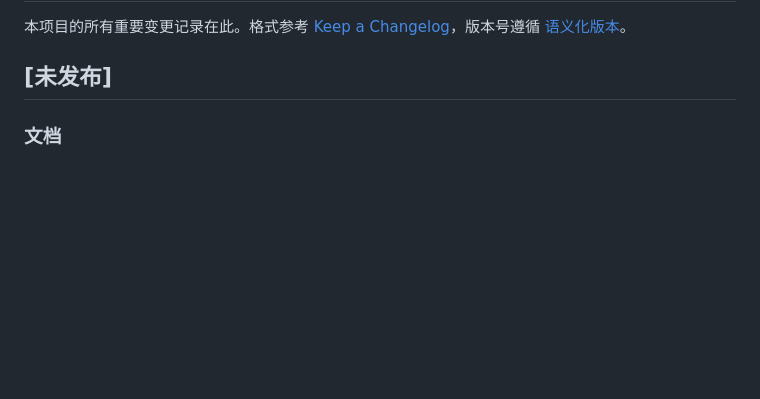
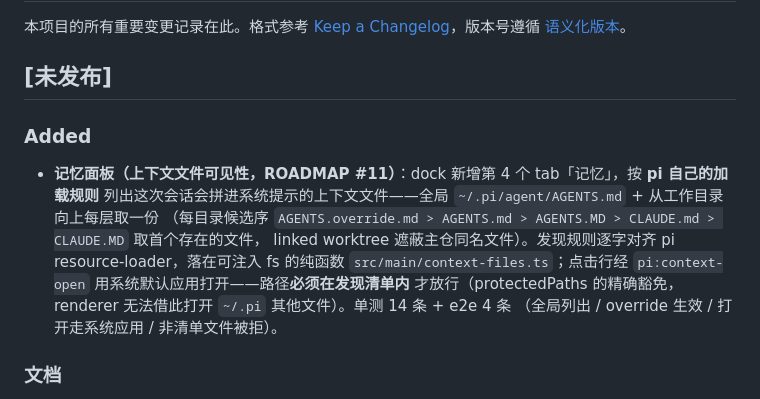
Before and after one commit to Q1y1ng/pi-heao-gui, a Markdown page: CHANGELOG.md, the part around the change. Drawn GitHub-style; blank space fills up the shorter version.

Commit message:
docs: ROADMAP #11 勾选完成（验收标准全达成）+ CHANGELOG 未发布段补记忆面板条目

```diff
--- a/CHANGELOG.md
+++ b/CHANGELOG.md
@@ -5,6 +5,16 @@
 [语义化版本](https://semver.org/lang/zh-CN/)。
 
 ## [未发布]
+
+### Added
+
+- **记忆面板（上下文文件可见性，ROADMAP #11）**：dock 新增第 4 个 tab「记忆」，按 **pi 自己的加载规则**
+  列出这次会话会拼进系统提示的上下文文件——全局 `~/.pi/agent/AGENTS.md` + 从工作目录向上每层取一份
+  （每目录候选序 `AGENTS.override.md > AGENTS.md > AGENTS.MD > CLAUDE.md > CLAUDE.MD` 取首个存在的文件，
+  linked worktree 遮蔽主仓同名文件）。发现规则逐字对齐 pi resource-loader，落在可注入 fs 的纯函数
+  `src/main/context-files.ts`；点击行经 `pi:context-open` 用系统默认应用打开——路径**必须在发现清单内**
+  才放行（protectedPaths 的精确豁免，renderer 无法借此打开 `~/.pi` 其他文件）。单测 14 条 + e2e 4 条
+  （全局列出 / override 生效 / 打开走系统应用 / 非清单文件被拒）。
 
 ### 文档
 
```
Also changed, not shown: docs/ROADMAP.md (+1 -1 lines).
